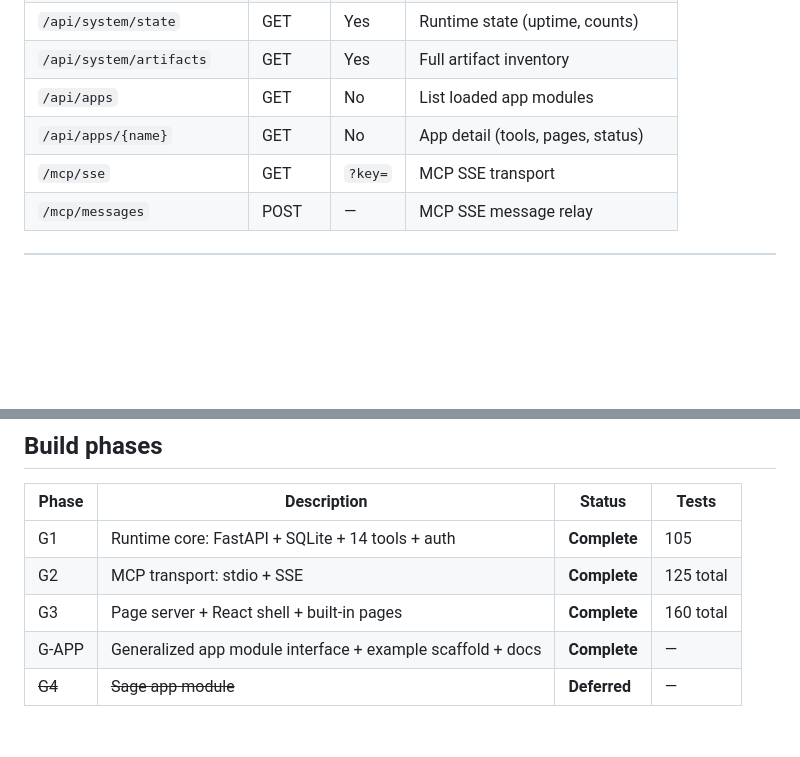
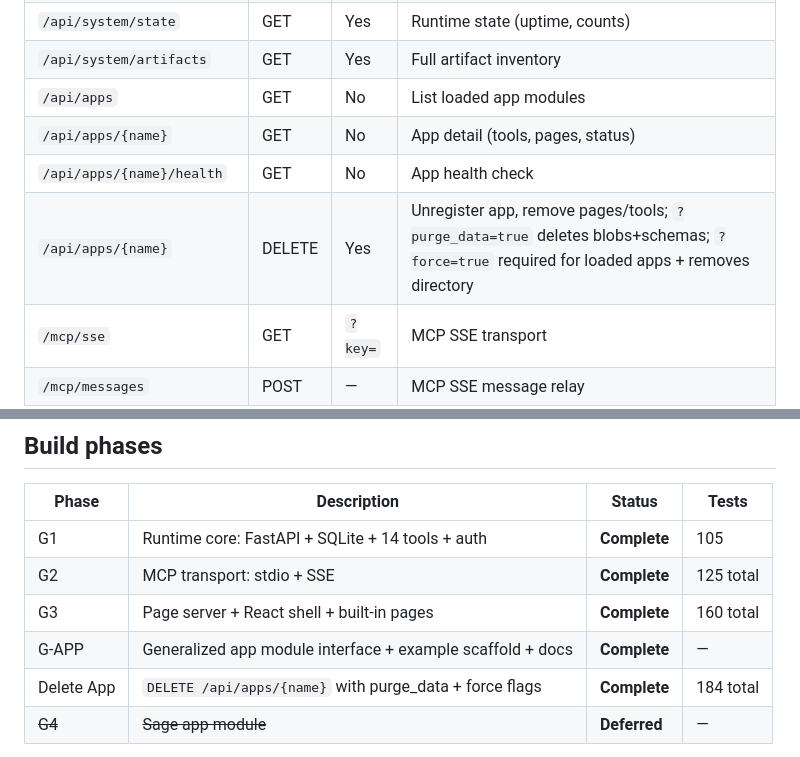
Before and after one commit to pragnakar/Project_Groot, a Markdown page: README.md, 2 parts joined by grey strips. Drawn GitHub-style; blank space fills up the shorter version.

Commit message:
docs: update BUILD_LOG and README for Delete App task (868hwpqxk)
Co-Authored-By: Claude Sonnet 4.6 <noreply@anthropic.com>

```diff
--- a/README.md
+++ b/README.md
@@ -70,6 +70,8 @@ All tool routes require authentication via `X-Groot-Key` header or `?key=` query
 | `/api/system/artifacts` | GET | Yes | Full artifact inventory |
 | `/api/apps` | GET | No | List loaded app modules |
 | `/api/apps/{name}` | GET | No | App detail (tools, pages, status) |
+| `/api/apps/{name}/health` | GET | No | App health check |
+| `/api/apps/{name}` | DELETE | Yes | Unregister app, remove pages/tools; `?purge_data=true` deletes blobs+schemas; `?force=true` required for loaded apps + removes directory |
 | `/mcp/sse` | GET | `?key=` | MCP SSE transport |
 | `/mcp/messages` | POST | — | MCP SSE message relay |
 
@@ -178,6 +180,7 @@ tests/
 | G2 | MCP transport: stdio + SSE | **Complete** | 125 total |
 | G3 | Page server + React shell + built-in pages | **Complete** | 160 total |
 | G-APP | Generalized app module interface + example scaffold + docs | **Complete** | — |
+| Delete App | `DELETE /api/apps/{name}` with purge_data + force flags | **Complete** | 184 total |
 | ~~G4~~ | ~~Sage app module~~ | **Deferred** | — |
 
 > **G4 note:** Sage is a domain-specific optimization engine with its own lifecycle. It was deferred to [Project Sage](https://github.com/pragnakar/Project_Sage) and will integrate with Groot as an external app module via the `register()` protocol. This keeps Groot clean, forkable, and domain-agnostic.
```
Also changed, not shown: .build/BUILD_LOG.md (+23 -0 lines).
